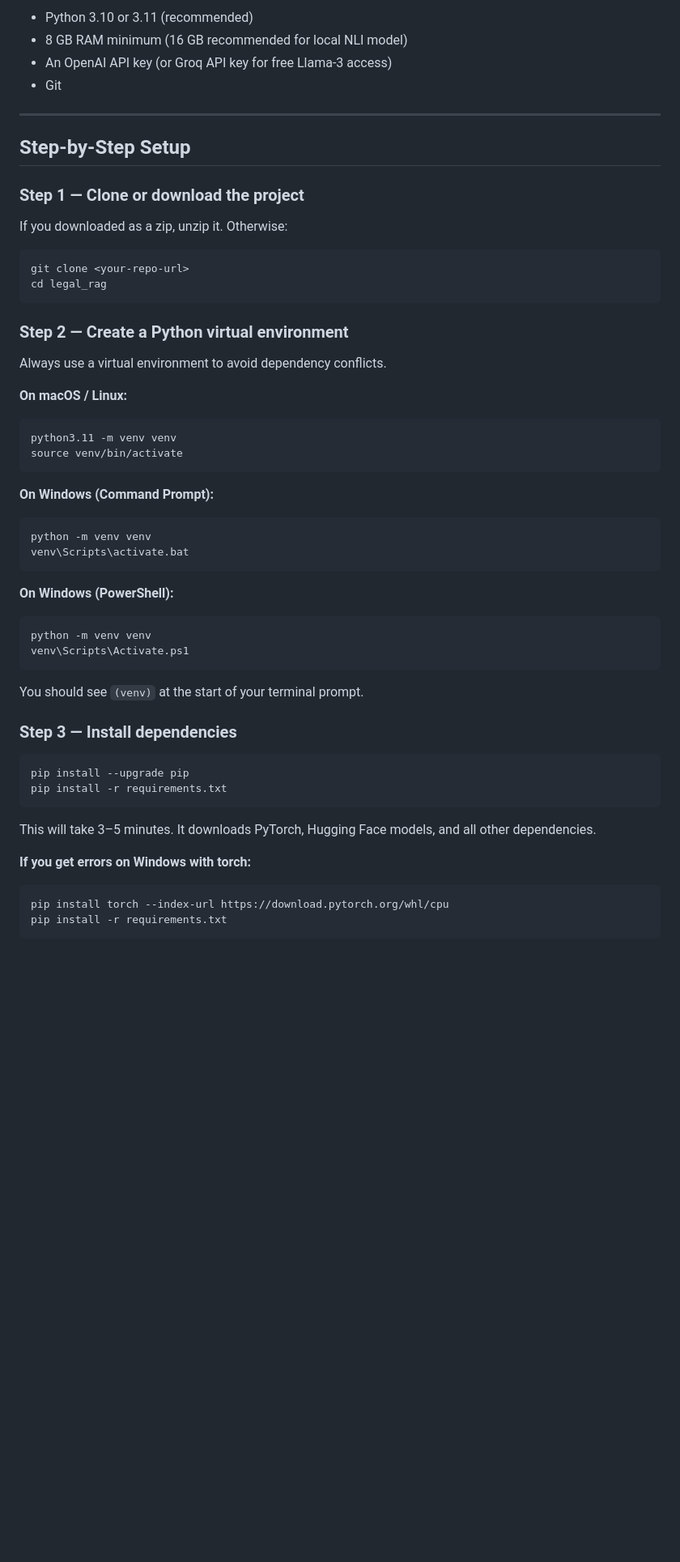
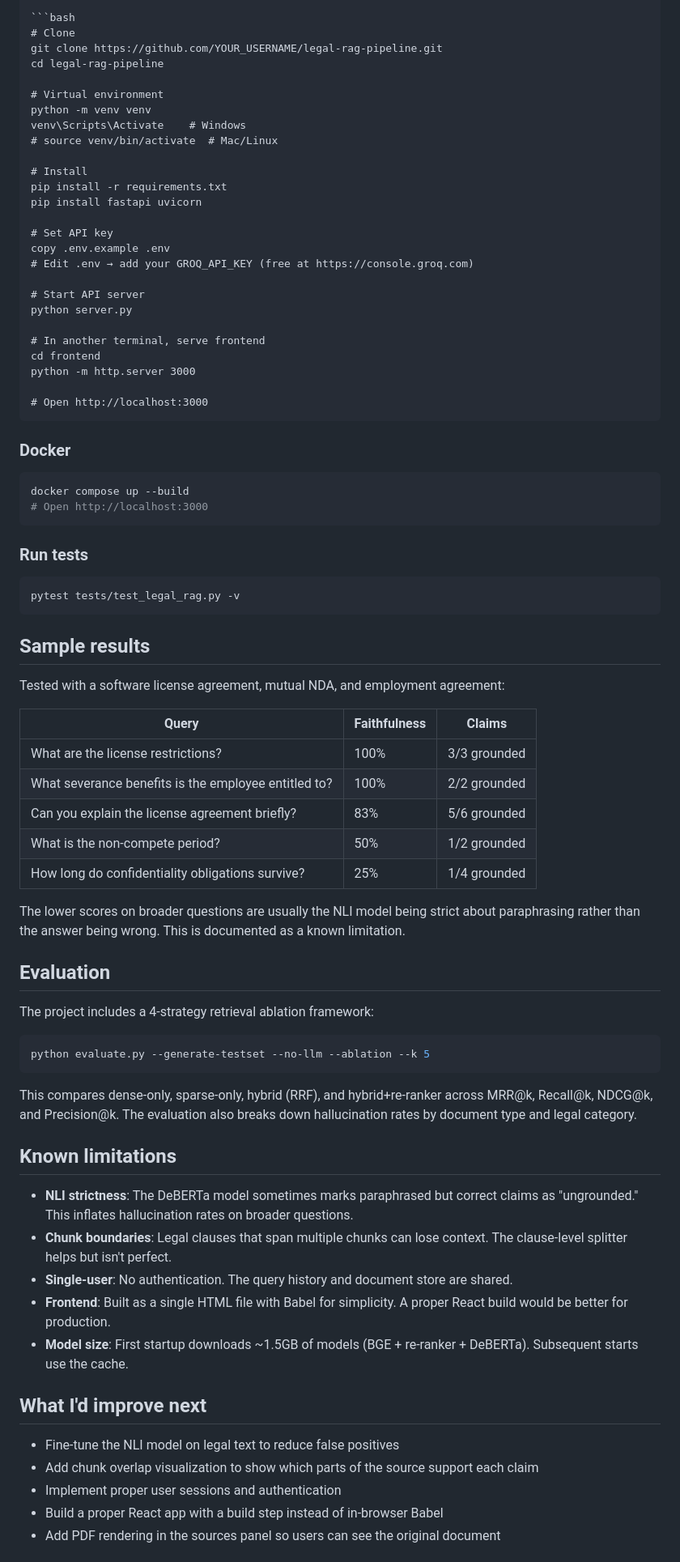
Before and after one commit to anamh3/legal-rag-pipeline, a Markdown page: README.md, the part around one of its changes. Shown at 81% size. Drawn GitHub-style; blank space fills up the shorter version.

Commit message:
Update README.md
Updated project description and structure for clarity. Added details on functionality, retrieval, and hallucination detection process.

````diff
--- a/README.md
+++ b/README.md
@@ -41,57 +104,82 @@ legal_rag/
 
-- Python 3.10 or 3.11 (recommended)
-- 8 GB RAM minimum (16 GB recommended for local NLI model)
-- An OpenAI API key (or Groq API key for free Llama-3 access)
-- Git
+```bash
+# Clone
+git clone https://github.com/YOUR_USERNAME/legal-rag-pipeline.git
+cd legal-rag-pipeline
 
----
+# Virtual environment
+python -m venv venv
+venv\Scripts\Activate    # Windows
+# source venv/bin/activate  # Mac/Linux
 
-## Step-by-Step Setup
+# Install
+pip install -r requirements.txt
+pip install fastapi uvicorn
 
-### Step 1 — Clone or download the project
+# Set API key
+copy .env.example .env
+# Edit .env → add your GROQ_API_KEY (free at https://console.groq.com)
 
-If you downloaded as a zip, unzip it. Otherwise:
-```bash
-git clone <your-repo-url>
-cd legal_rag
+# Start API server
+python server.py
+
+# In another terminal, serve frontend
+cd frontend
+python -m http.server 3000
+
+# Open http://localhost:3000
 ```
 
-### Step 2 — Create a Python virtual environment
+### Docker
 
-Always use a virtual environment to avoid dependency conflicts.
-
-**On macOS / Linux:**
 ```bash
-python3.11 -m venv venv
-source venv/bin/activate
+docker compose up --build
+# Open http://localhost:3000
 ```
 
-**On Windows (Command Prompt):**
-```cmd
-python -m venv venv
-venv\Scripts\activate.bat
+### Run tests
+
+```bash
+pytest tests/test_legal_rag.py -v
 ```
 
-**On Windows (PowerShell):**
-```powershell
-python -m venv venv
-venv\Scripts\Activate.ps1
+## Sample results
+
+Tested with a software license agreement, mutual NDA, and employment agreement:
+
+| Query | Faithfulness | Claims |
+|-------|-------------|--------|
+| What are the license restrictions? | 100% | 3/3 grounded |
+| What severance benefits is the employee entitled to? | 100% | 2/2 grounded |
+| Can you explain the license agreement briefly? | 83% | 5/6 grounded |
+| What is the non-compete period? | 50% | 1/2 grounded |
+| How long do confidentiality obligations survive? | 25% | 1/4 grounded |
+
+The lower scores on broader questions are usually the NLI model being strict about paraphrasing rather than the answer being wrong. This is documented as a known limitation.
+
+## Evaluation
+
+The project includes a 4-strategy retrieval ablation framework:
+
+```bash
+python evaluate.py --generate-testset --no-llm --ablation --k 5
 ```
 
-You should see `(venv)` at the start of your terminal prompt.
+This compares dense-only, sparse-only, hybrid (RRF), and hybrid+re-ranker across MRR@k, Recall@k, NDCG@k, and Precision@k. The evaluation also breaks down hallucination rates by document type and legal category.
 
-### Step 3 — Install dependencies
+## Known limitations
 
-```bash
-pip install --upgrade pip
-pip install -r requirements.txt
-```
+- **NLI strictness**: The DeBERTa model sometimes marks paraphrased but correct claims as "ungrounded." This inflates hallucination rates on broader questions.
+- **Chunk boundaries**: Legal clauses that span multiple chunks can lose context. The clause-level splitter helps but isn't perfect.
+- **Single-user**: No authentication. The query history and document store are shared.
+- **Frontend**: Built as a single HTML file with Babel for simplicity. A proper React build would be better for production.
+- **Model size**: First startup downloads ~1.5GB of models (BGE + re-ranker + DeBERTa). Subsequent starts use the cache.
 
-This will take 3–5 minutes. It downloads PyTorch, Hugging Face models, and all other dependencies.
+## What I'd improve next
 
-**If you get errors on Windows with torch:**
-```bash
-pip install torch --index-url https://download.pytorch.org/whl/cpu
-pip install -r requirements.txt
-```
+- Fine-tune the NLI model on legal text to reduce false positives
+- Add chunk overlap visualization to show which parts of the source support each claim
+- Implement proper user sessions and authentication
+- Build a proper React app with a build step instead of in-browser Babel
+- Add PDF rendering in the sources panel so users can see the original document
 
````
Also changed, not shown: other parts of README.md (+92 -240 lines).
